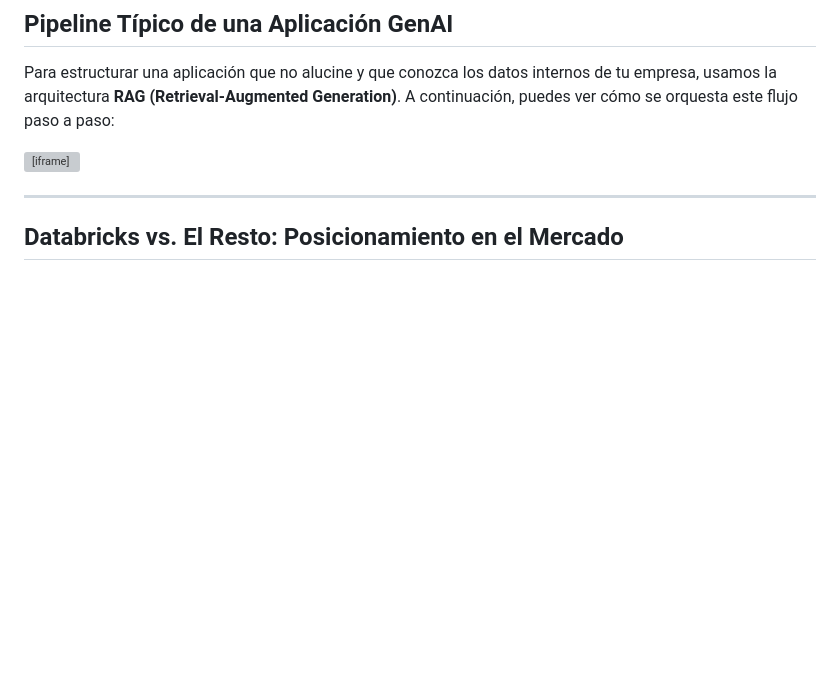
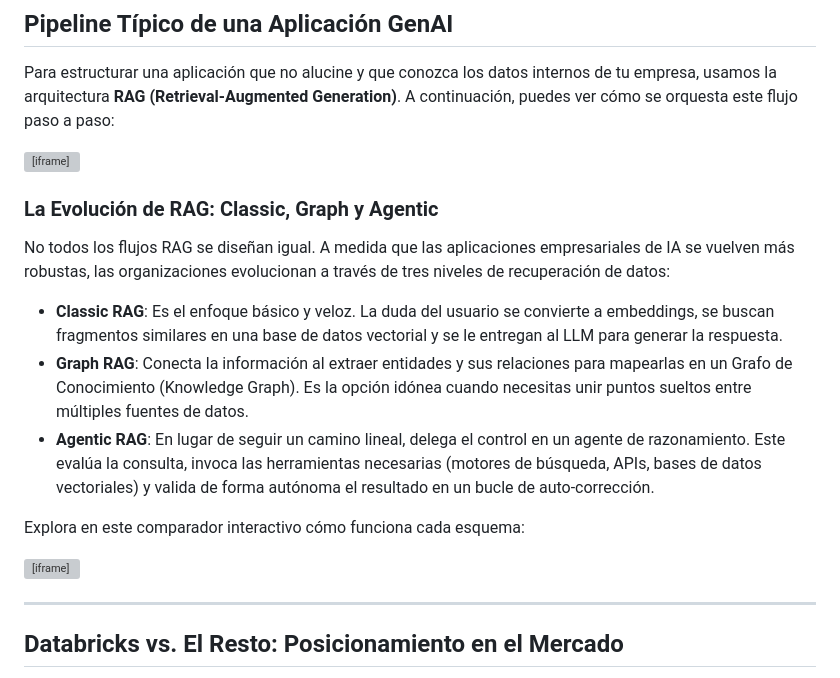
Before and after one commit to NORSAB/Generative-AI-Engineer, a Markdown page: Blog/Modulo_0_El_Puente_al_Machine_Learning.md, the part around the change. GitHub-like rendering; blank space fills up the shorter version; grey boxes are pictures that could not be loaded.

Commit message:
fix: update figura3 layout stability, add interactive RAG evolution figura4

```diff
--- a/Blog/Modulo_0_El_Puente_al_Machine_Learning.md
+++ b/Blog/Modulo_0_El_Puente_al_Machine_Learning.md
@@ -83,6 +83,18 @@ Para estructurar una aplicación que no alucine y que conozca los datos internos
 
 <iframe src="https://norsab.github.io/Generative-AI-Engineer/Blog/figuras/figura3.html" width="100%" height="430" style="border:none; border-radius:12px; background:#0B0F19; overflow:hidden;" title="Arquitectura RAG (Retrieval-Augmented Generation)"></iframe>
 
+### La Evolución de RAG: Classic, Graph y Agentic
+
+No todos los flujos RAG se diseñan igual. A medida que las aplicaciones empresariales de IA se vuelven más robustas, las organizaciones evolucionan a través de tres niveles de recuperación de datos:
+
+* **Classic RAG**: Es el enfoque básico y veloz. La duda del usuario se convierte a embeddings, se buscan fragmentos similares en una base de datos vectorial y se le entregan al LLM para generar la respuesta.
+* **Graph RAG**: Conecta la información al extraer entidades y sus relaciones para mapearlas en un Grafo de Conocimiento (Knowledge Graph). Es la opción idónea cuando necesitas unir puntos sueltos entre múltiples fuentes de datos.
+* **Agentic RAG**: En lugar de seguir un camino lineal, delega el control en un agente de razonamiento. Este evalúa la consulta, invoca las herramientas necesarias (motores de búsqueda, APIs, bases de datos vectoriales) y valida de forma autónoma el resultado en un bucle de auto-corrección.
+
+Explora en este comparador interactivo cómo funciona cada esquema:
+
+<iframe src="https://norsab.github.io/Generative-AI-Engineer/Blog/figuras/figura4.html" width="100%" height="520" style="border:none; border-radius:12px; background:#0B0F19; overflow:hidden;" title="Evolución de Arquitecturas RAG"></iframe>
+
 ---
 
 ## Databricks vs. El Resto: Posicionamiento en el Mercado
```
